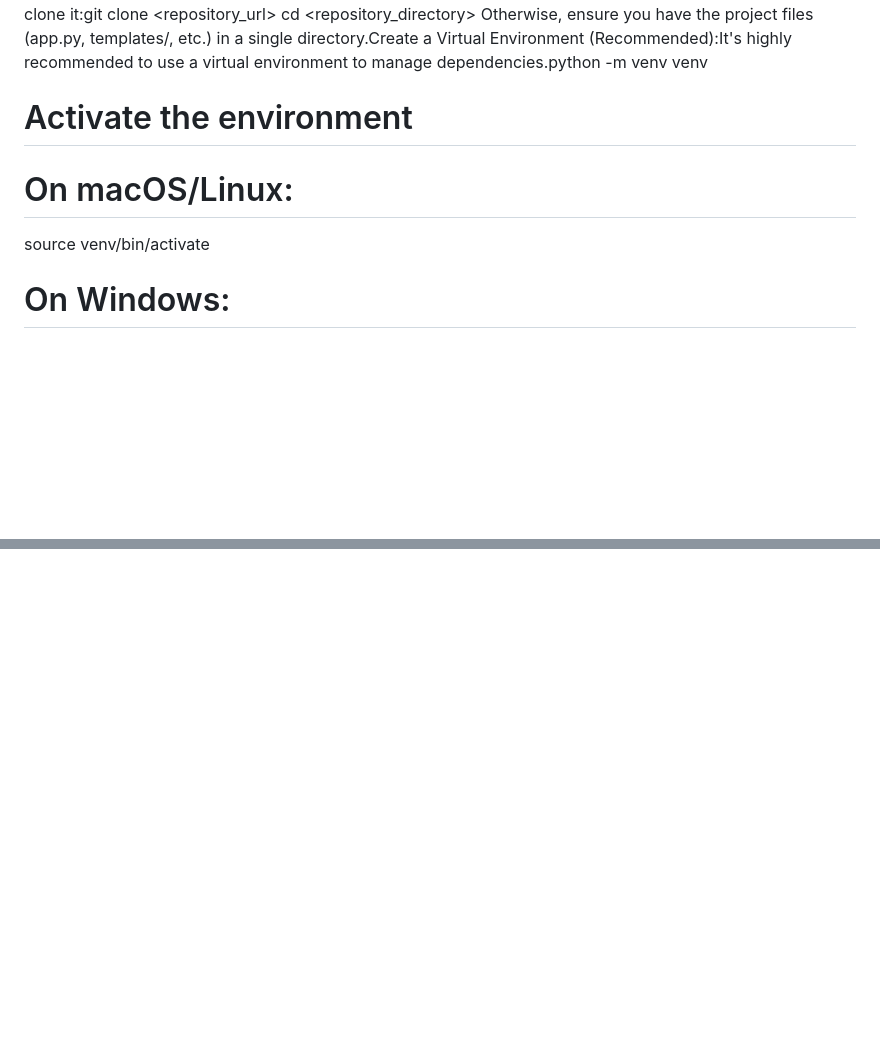
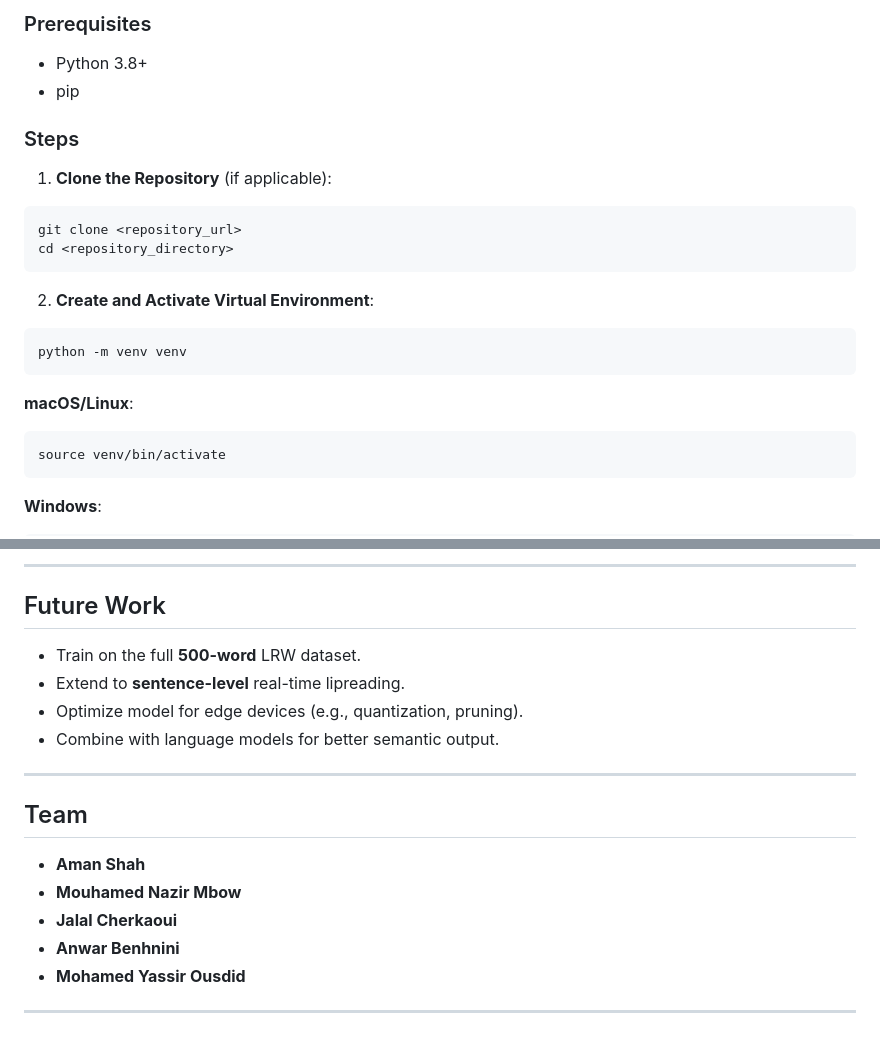
Before and after one commit to Nazir0/lipreading, a Markdown page: README.md, 2 parts joined by grey strips. Drawn GitHub-style; blank space fills up the shorter version.

Commit message:
Update README.md format

````diff
--- a/README.md
+++ b/README.md
@@ -3,7 +89,30 @@ Deep Learning for Visual Speech Recognition (Lipreading) - Team 18Project Overvi
+### Prerequisites
+
+* Python 3.8+
+* pip
+
+### Steps
+
+1. **Clone the Repository** (if applicable):
+
+```bash
+git clone <repository_url>
 cd <repository_directory>
-Otherwise, ensure you have the project files (app.py, templates/, etc.) in a single directory.Create a Virtual Environment (Recommended):It's highly recommended to use a virtual environment to manage dependencies.python -m venv venv
-# Activate the environment
-# On macOS/Linux:
+```
+
+2. **Create and Activate Virtual Environment**:
+
+```bash
+python -m venv venv
+```
+
+**macOS/Linux**:
+
+```bash
 source venv/bin/activate
-# On Windows:
+```
+
+**Windows**:
+
+```bash
 .\venv\Scripts\activate
@@ -39,0 +225,20 @@ Future Work (Optional)Train the model on the full 500-word LRW dataset.Adapt the
+---
+
+## Future Work
+
+* Train on the full **500-word** LRW dataset.
+* Extend to **sentence-level** real-time lipreading.
+* Optimize model for edge devices (e.g., quantization, pruning).
+* Combine with language models for better semantic output.
+
+---
+
+## Team
+
+* **Aman Shah**
+* **Mouhamed Nazir Mbow**
+* **Jalal Cherkaoui**
+* **Anwar Benhnini**
+* **Mohamed Yassir Ousdid**
+
+---
````
Also changed, not shown: other parts of README.md (+194 -32 lines).
